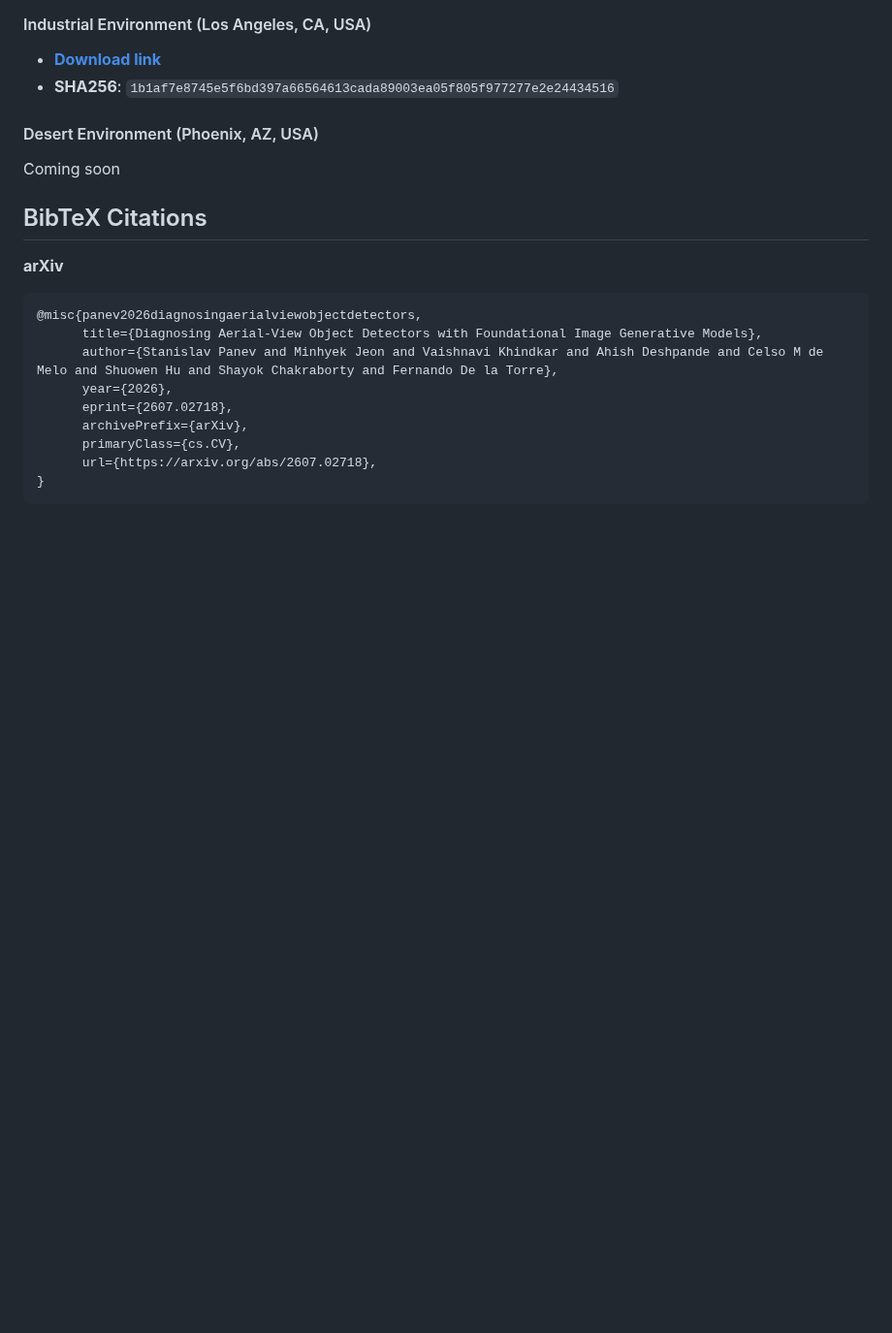
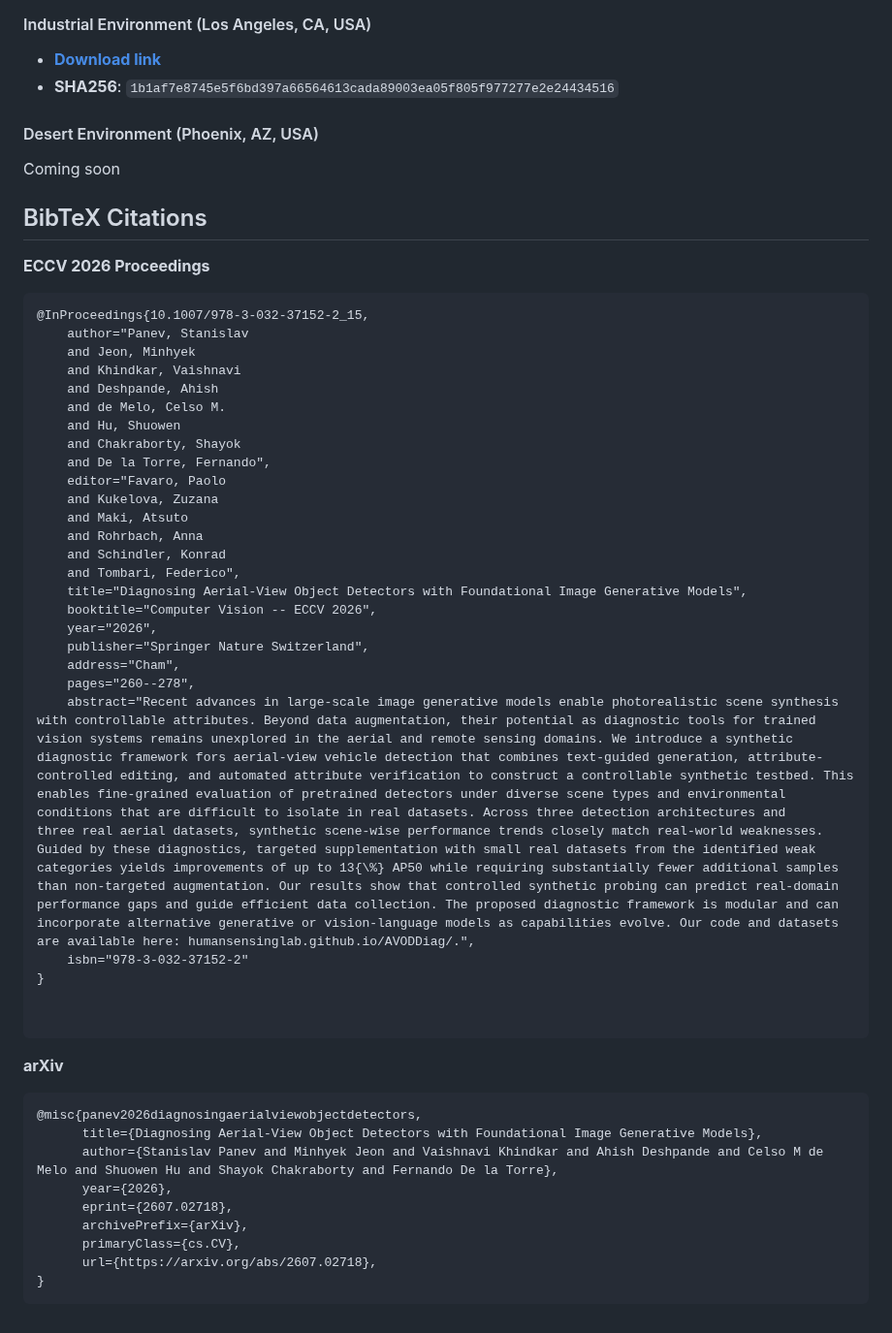
Before and after one commit to humansensinglab/AVODDiag, a Markdown page: README.md, the part around the change. Shown at 97% size. GitHub-like rendering; blank space fills up the shorter version.

Commit message:
Add BibTeX citation for ECCV 2026 proceedings to README.md

````diff
--- a/README.md
+++ b/README.md
@@ -173,6 +173,36 @@ Coming soon
 
 ## BibTeX Citations
 
+**ECCV 2026 Proceedings**
+```bibtex
+@InProceedings{10.1007/978-3-032-37152-2_15,
+    author="Panev, Stanislav
+    and Jeon, Minhyek
+    and Khindkar, Vaishnavi
+    and Deshpande, Ahish
+    and de Melo, Celso M.
+    and Hu, Shuowen
+    and Chakraborty, Shayok
+    and De la Torre, Fernando",
+    editor="Favaro, Paolo
+    and Kukelova, Zuzana
+    and Maki, Atsuto
+    and Rohrbach, Anna
+    and Schindler, Konrad
+    and Tombari, Federico",
+    title="Diagnosing Aerial-View Object Detectors with Foundational Image Generative Models",
+    booktitle="Computer Vision -- ECCV 2026",
+    year="2026",
+    publisher="Springer Nature Switzerland",
+    address="Cham",
+    pages="260--278",
+    abstract="Recent advances in large-scale image generative models enable photorealistic scene synthesis with controllable attributes. Beyond data augmentation, their potential as diagnostic tools for trained vision systems remains unexplored in the aerial and remote sensing domains. We introduce a synthetic diagnostic framework fors aerial-view vehicle detection that combines text-guided generation, attribute-controlled editing, and automated attribute verification to construct a controllable synthetic testbed. This enables fine-grained evaluation of pretrained detectors under diverse scene types and environmental conditions that are difficult to isolate in real datasets. Across three detection architectures and three real aerial datasets, synthetic scene-wise performance trends closely match real-world weaknesses. Guided by these diagnostics, targeted supplementation with small real datasets from the identified weak categories yields improvements of up to 13{\%} AP50 while requiring substantially fewer additional samples than non-targeted augmentation. Our results show that controlled synthetic probing can predict real-domain performance gaps and guide efficient data collection. The proposed diagnostic framework is modular and can incorporate alternative generative or vision-language models as capabilities evolve. Our code and datasets are available here: humansensinglab.github.io/AVODDiag/.",
+    isbn="978-3-032-37152-2"
+}
+
+
+```
+
 **arXiv**
 ```bibtex
 @misc{panev2026diagnosingaerialviewobjectdetectors,
````
